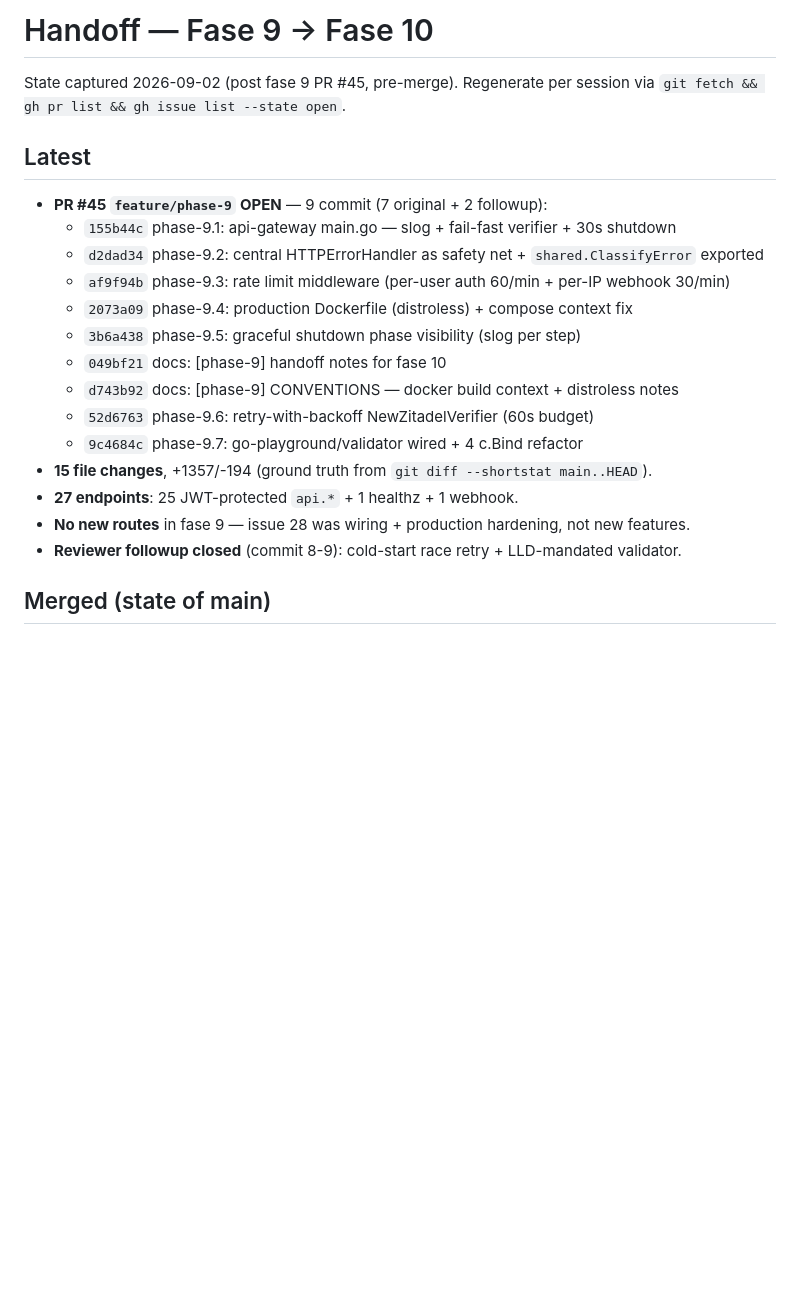
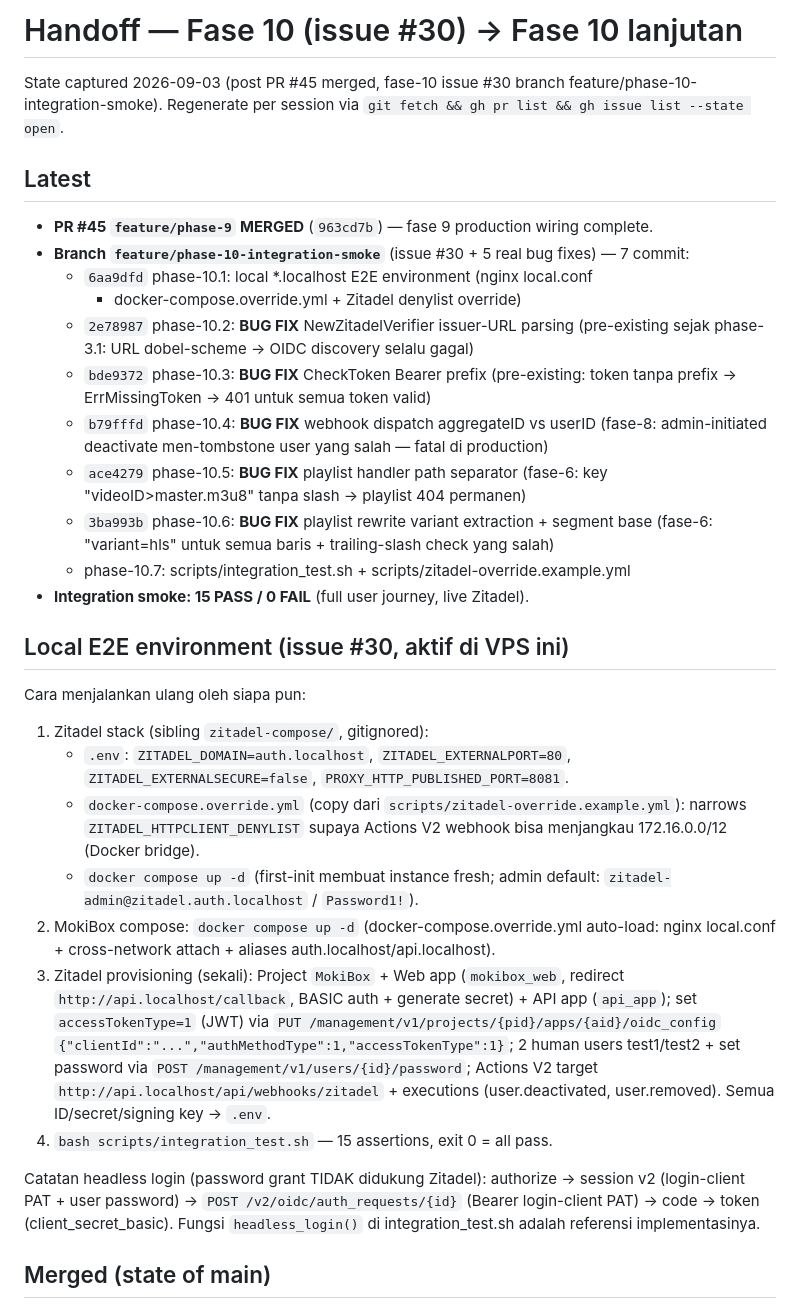
Before and after one commit to pratamaWahyuadi/mokibox, a Markdown page: HANDOFF.md, the part around the change. Drawn GitHub-style; blank space fills up the shorter version.

Commit message:
docs: [phase-10] HANDOFF — issue #30 local E2E environment + 5 bug fixes + run instructions

```diff
--- a/HANDOFF.md
+++ b/HANDOFF.md
@@ -1,25 +1,60 @@
-# Handoff — Fase 9 → Fase 10
+# Handoff — Fase 10 (issue #30) → Fase 10 lanjutan
 
-State captured 2026-09-02 (post fase 9 PR #45, pre-merge).
+State captured 2026-09-03 (post PR #45 merged, fase-10 issue
+#30 branch feature/phase-10-integration-smoke).
 Regenerate per session via `git fetch && gh pr list && gh issue list --state open`.
 
 ## Latest
 
-- **PR #45 `feature/phase-9` OPEN** — 9 commit (7 original + 2 followup):
-  - `155b44c` phase-9.1: api-gateway main.go — slog + fail-fast verifier + 30s shutdown
-  - `d2dad34` phase-9.2: central HTTPErrorHandler as safety net + `shared.ClassifyError` exported
-  - `af9f94b` phase-9.3: rate limit middleware (per-user auth 60/min + per-IP webhook 30/min)
-  - `2073a09` phase-9.4: production Dockerfile (distroless) + compose context fix
-  - `3b6a438` phase-9.5: graceful shutdown phase visibility (slog per step)
-  - `049bf21` docs: [phase-9] handoff notes for fase 10
-  - `d743b92` docs: [phase-9] CONVENTIONS — docker build context + distroless notes
-  - `52d6763` phase-9.6: retry-with-backoff NewZitadelVerifier (60s budget)
-  - `9c4684c` phase-9.7: go-playground/validator wired + 4 c.Bind refactor
-- **15 file changes**, +1357/-194 (ground truth from `git diff --shortstat main..HEAD`).
-- **27 endpoints**: 25 JWT-protected `api.*` + 1 healthz + 1 webhook.
-- **No new routes** in fase 9 — issue 28 was wiring + production hardening,
-  not new features.
-- **Reviewer followup closed** (commit 8-9): cold-start race retry + LLD-mandated validator.
+- **PR #45 `feature/phase-9` MERGED** (`963cd7b`) — fase 9 production wiring complete.
+- **Branch `feature/phase-10-integration-smoke`** (issue #30 + 5 real bug fixes) — 7 commit:
+  - `6aa9dfd` phase-10.1: local *.localhost E2E environment (nginx local.conf
+    + docker-compose.override.yml + Zitadel denylist override)
+  - `2e78987` phase-10.2: **BUG FIX** NewZitadelVerifier issuer-URL parsing
+    (pre-existing sejak phase-3.1: URL dobel-scheme → OIDC discovery selalu gagal)
+  - `bde9372` phase-10.3: **BUG FIX** CheckToken Bearer prefix
+    (pre-existing: token tanpa prefix → ErrMissingToken → 401 untuk semua token valid)
+  - `b79fffd` phase-10.4: **BUG FIX** webhook dispatch aggregateID vs userID
+    (fase-8: admin-initiated deactivate men-tombstone user yang salah — fatal di production)
+  - `ace4279` phase-10.5: **BUG FIX** playlist handler path separator
+    (fase-6: key "videoID>master.m3u8" tanpa slash → playlist 404 permanen)
+  - `3ba993b` phase-10.6: **BUG FIX** playlist rewrite variant extraction + segment base
+    (fase-6: "variant=hls" untuk semua baris + trailing-slash check yang salah)
+  - phase-10.7: scripts/integration_test.sh + scripts/zitadel-override.example.yml
+- **Integration smoke: 15 PASS / 0 FAIL** (full user journey, live Zitadel).
+
+## Local E2E environment (issue #30, aktif di VPS ini)
+
+Cara menjalankan ulang oleh siapa pun:
+
+1. Zitadel stack (sibling `zitadel-compose/`, gitignored):
+   - `.env`: `ZITADEL_DOMAIN=auth.localhost`, `ZITADEL_EXTERNALPORT=80`,
+     `ZITADEL_EXTERNALSECURE=false`, `PROXY_HTTP_PUBLISHED_PORT=8081`.
+   - `docker-compose.override.yml` (copy dari
+     `scripts/zitadel-override.example.yml`): narrows
+     `ZITADEL_HTTPCLIENT_DENYLIST` supaya Actions V2 webhook bisa
+     menjangkau 172.16.0.0/12 (Docker bridge).
+   - `docker compose up -d` (first-init membuat instance fresh; admin
+     default: `zitadel-admin@zitadel.auth.localhost` / `Password1!`).
+2. MokiBox compose: `docker compose up -d` (docker-compose.override.yml
+   auto-load: nginx local.conf + cross-network attach + aliases
+   auth.localhost/api.localhost).
+3. Zitadel provisioning (sekali): Project `MokiBox` + Web app
+   (`mokibox_web`, redirect `http://api.localhost/callback`, BASIC auth +
+   generate secret) + API app (`api_app`); set `accessTokenType=1` (JWT)
+   via `PUT /management/v1/projects/{pid}/apps/{aid}/oidc_config`
+   `{"clientId":"...","authMethodType":1,"accessTokenType":1}`; 2 human
+   users test1/test2 + set password via
+   `POST /management/v1/users/{id}/password`; Actions V2 target
+   `http://api.localhost/api/webhooks/zitadel` + executions
+   (user.deactivated, user.removed). Semua ID/secret/signing key → `.env`.
+4. `bash scripts/integration_test.sh` — 15 assertions, exit 0 = all pass.
+
+Catatan headless login (password grant TIDAK didukung Zitadel):
+authorize → session v2 (login-client PAT + user password) →
+`POST /v2/oidc/auth_requests/{id}` (Bearer login-client PAT) →
+code → token (client_secret_basic). Fungsi `headless_login()` di
+integration_test.sh adalah referensi implementasinya.
 
 ## Merged (state of main)
 
```
